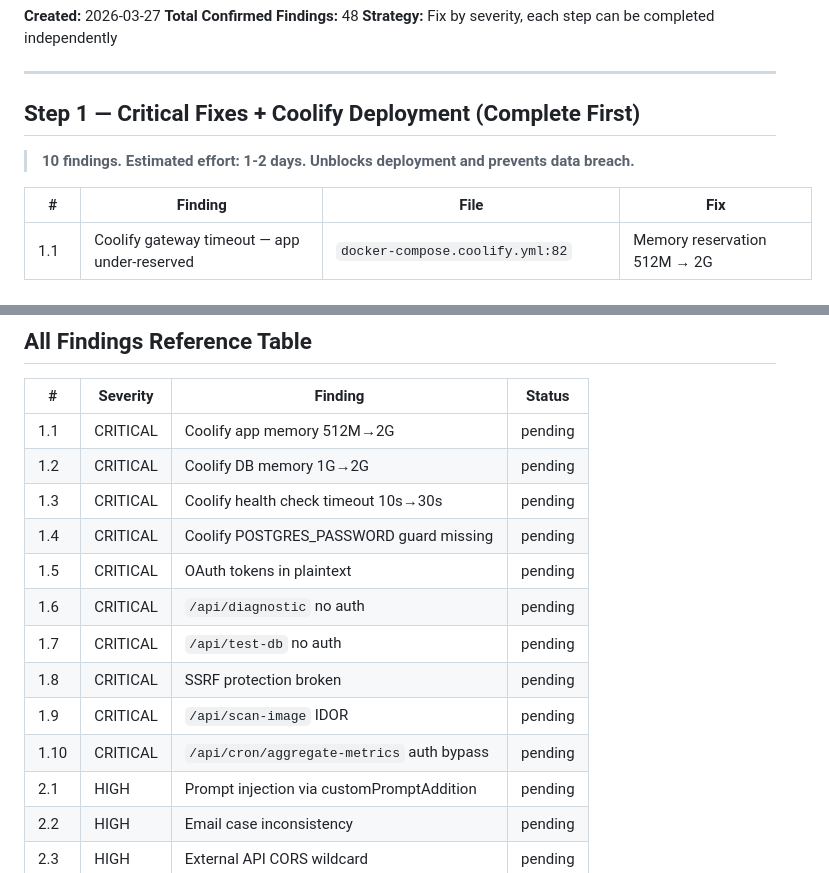
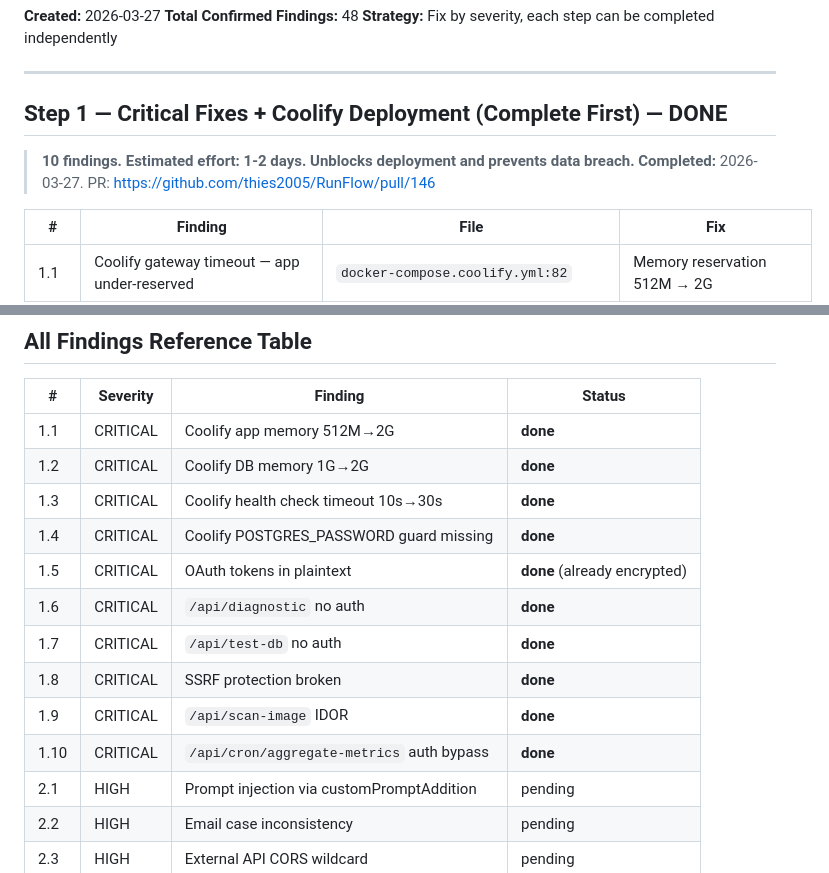
Before and after one commit to thies2005/RunFlow, a Markdown page: plan27.3.md, 2 parts joined by grey strips. Drawn GitHub-style.

Commit message:
Mark Step 1 critical fixes as done in plan27.3.md

```diff
--- a/plan27.3.md
+++ b/plan27.3.md
@@ -6,9 +6,10 @@
 
 ---
 
-## Step 1 — Critical Fixes + Coolify Deployment (Complete First)
+## Step 1 — Critical Fixes + Coolify Deployment (Complete First) — DONE
 
 > **10 findings. Estimated effort: 1-2 days. Unblocks deployment and prevents data breach.**
+> **Completed:** 2026-03-27. PR: https://github.com/thies2005/RunFlow/pull/146
 
 | # | Finding | File | Fix |
 |---|---------|------|-----|
@@ -551,16 +552,16 @@ Replace each occurrence:
 
 | # | Severity | Finding | Status |
 |---|----------|---------|--------|
-| 1.1 | CRITICAL | Coolify app memory 512M→2G | pending |
-| 1.2 | CRITICAL | Coolify DB memory 1G→2G | pending |
-| 1.3 | CRITICAL | Coolify health check timeout 10s→30s | pending |
-| 1.4 | CRITICAL | Coolify POSTGRES_PASSWORD guard missing | pending |
-| 1.5 | CRITICAL | OAuth tokens in plaintext | pending |
-| 1.6 | CRITICAL | `/api/diagnostic` no auth | pending |
-| 1.7 | CRITICAL | `/api/test-db` no auth | pending |
-| 1.8 | CRITICAL | SSRF protection broken | pending |
-| 1.9 | CRITICAL | `/api/scan-image` IDOR | pending |
-| 1.10 | CRITICAL | `/api/cron/aggregate-metrics` auth bypass | pending |
+| 1.1 | CRITICAL | Coolify app memory 512M→2G | **done** |
+| 1.2 | CRITICAL | Coolify DB memory 1G→2G | **done** |
+| 1.3 | CRITICAL | Coolify health check timeout 10s→30s | **done** |
+| 1.4 | CRITICAL | Coolify POSTGRES_PASSWORD guard missing | **done** |
+| 1.5 | CRITICAL | OAuth tokens in plaintext | **done** (already encrypted) |
+| 1.6 | CRITICAL | `/api/diagnostic` no auth | **done** |
+| 1.7 | CRITICAL | `/api/test-db` no auth | **done** |
+| 1.8 | CRITICAL | SSRF protection broken | **done** |
+| 1.9 | CRITICAL | `/api/scan-image` IDOR | **done** |
+| 1.10 | CRITICAL | `/api/cron/aggregate-metrics` auth bypass | **done** |
 | 2.1 | HIGH | Prompt injection via customPromptAddition | pending |
 | 2.2 | HIGH | Email case inconsistency | pending |
 | 2.3 | HIGH | External API CORS wildcard | pending |
```
